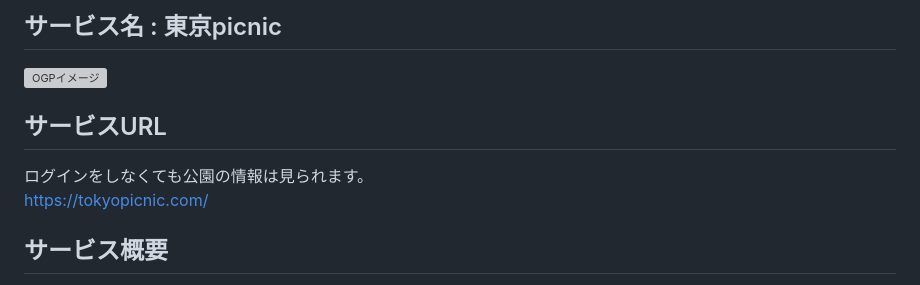
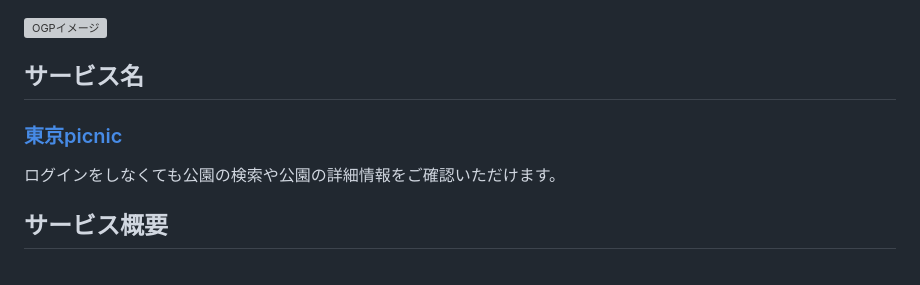
Before and after one commit to yamazaki-yuri/tokyopicnic, a Markdown page: README.md, the part around the change. Drawn GitHub-style; grey boxes are pictures that could not be loaded.

Commit message:
READMEの修正

```diff
--- a/README.md
+++ b/README.md
@@ -1,9 +1,8 @@
-## サービス名 : 東京picnic
 <img src="app/assets/images/ogp.jpg" alt="OGPイメージ" width="400">
 
-## サービスURL
-ログインをしなくても公園の情報は見られます。<br>
-https://tokyopicnic.com/
+## サービス名
+### [東京picnic](https://tokyopicnic.com/)
+ログインをしなくても公園の検索や公園の詳細情報をご確認いただけます。<br>
 
 ## サービス概要
 - 東京23区にある、ピクニック可能な公園を検索できる
```
